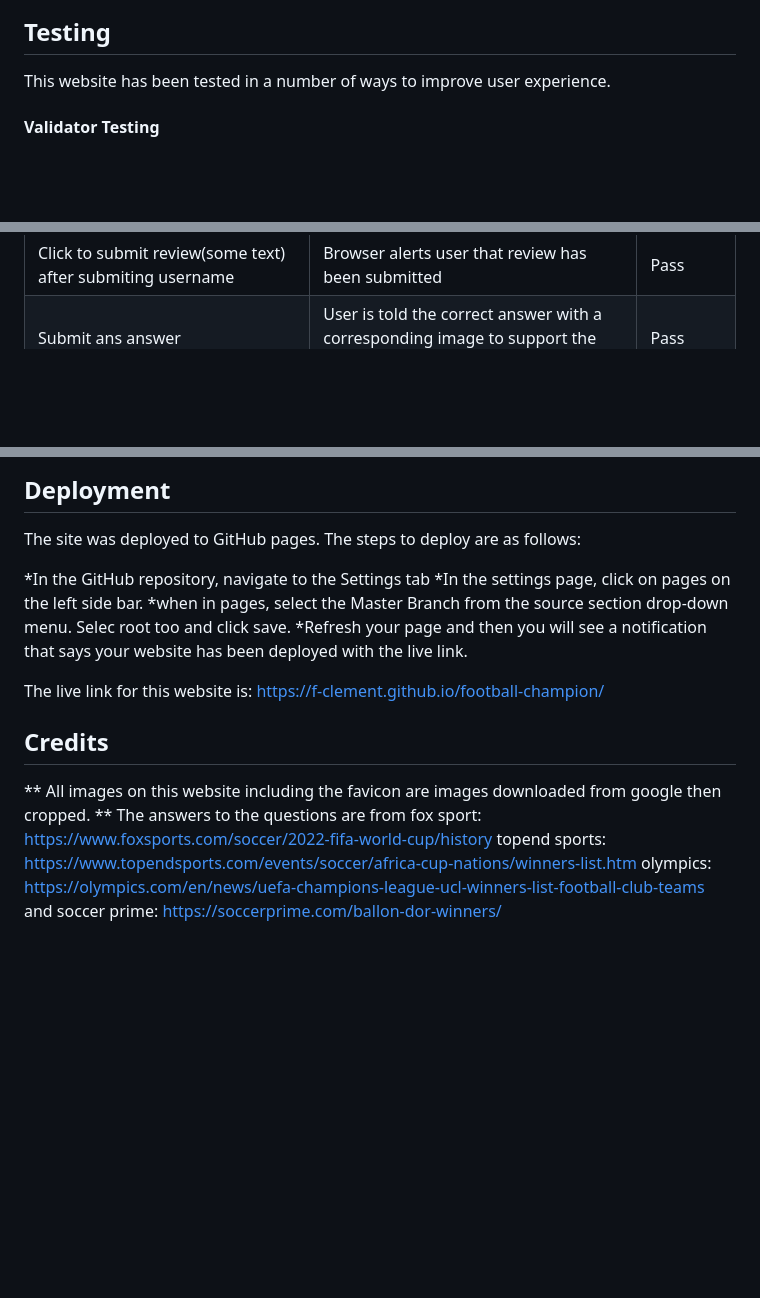
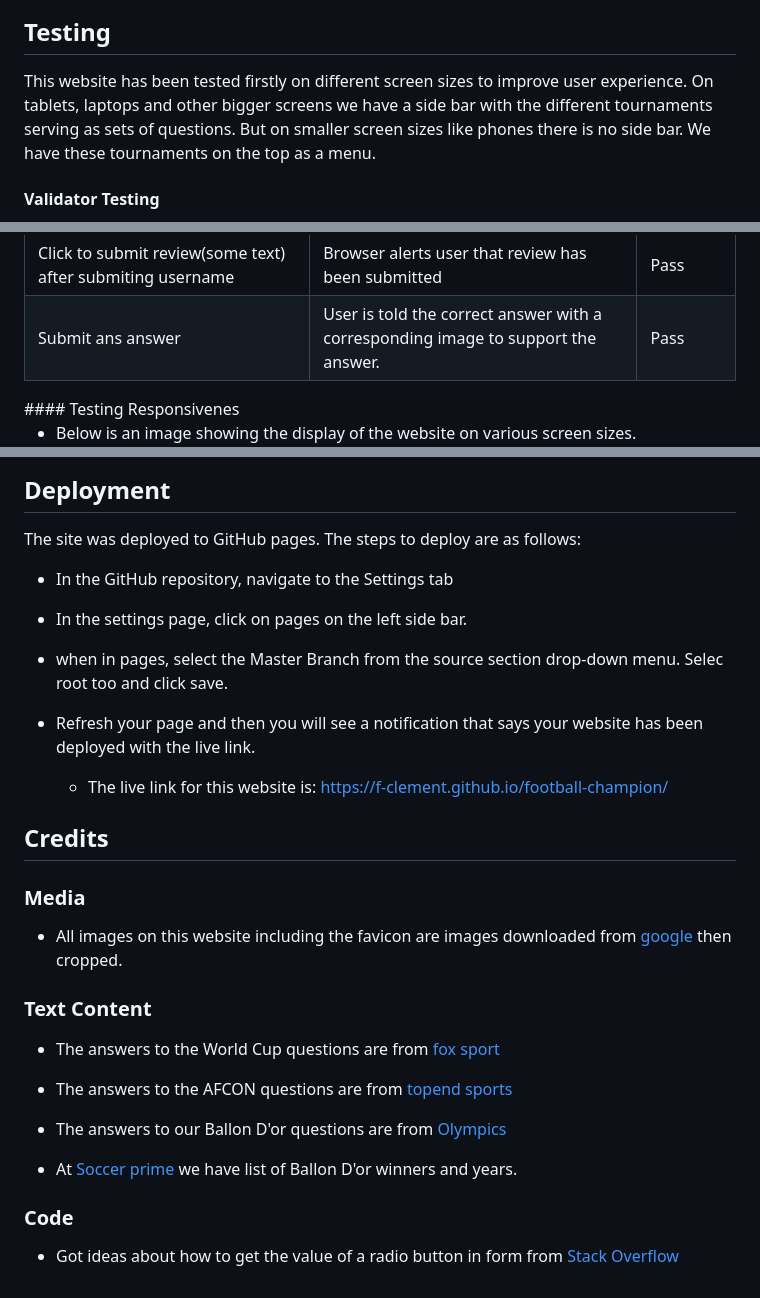
Before and after one commit to F-Clement/football-champion, a Markdown page: README.md, 3 parts joined by grey strips. Rendered like a GitHub page; blank space fills up the shorter version.

```diff
--- a/README.md
+++ b/README.md
@@ -36,5 +46,5 @@ a set of simple instructions to follow.
 ![Help Page](assets/images/help-page.png)
 
 ## Testing
-This website has been tested in a number of ways to improve user experience.
+This website has been tested firstly on different screen sizes to improve user experience. On tablets, laptops and other bigger screens we have a side bar with the different tournaments serving as sets of questions. But on smaller screen sizes like phones there is no side bar. We have these tournaments on the top as a menu.
 #### Validator Testing
@@ -136,6 +149,8 @@ No errors. A couple of version control warnings.
         <td>User is told the correct answer with a corresponding image to support the answer.</td>
         <td>Pass</td>
     </tr>
+</table>
+#### Testing Responsivenes
 
-</table>
+- Below is an image showing the display of the website on various screen sizes.
 
@@ -143,16 +159,29 @@ No errors. A couple of version control warnings.
 ## Deployment
 
 The site was deployed to GitHub pages. The steps to deploy are as follows:
+- In the GitHub repository, navigate to the Settings tab
+- In the settings page, click on pages on the left side bar.
+- when in pages, select the Master Branch from the source section drop-down menu. Selec root too and click save.
+- Refresh your page and then you will see a notification that says your website has been deployed with the live link.
 
-*In the GitHub repository, navigate to the Settings tab
-*In the settings page, click on pages on the left side bar.
-*when in pages, select the Master Branch from the source section drop-down menu. Selec root too and click save.
-*Refresh your page and then you will see a notification that says your website has been deployed with the live link.
-
-The live link for this website is: https://f-clement.github.io/football-champion/
+  - The live link for this website is: https://f-clement.github.io/football-champion/
 
 ## Credits
 
-** All images on this website including the favicon are images downloaded from google then cropped.
-** The answers to the questions are from fox sport: https://www.foxsports.com/soccer/2022-fifa-world-cup/history
-topend sports: https://www.topendsports.com/events/soccer/africa-cup-nations/winners-list.htm  olympics: https://olympics.com/en/news/uefa-champions-league-ucl-winners-list-football-club-teams and soccer prime: https://soccerprime.com/ballon-dor-winners/
+### Media
+
+- All images on this website including the favicon are images downloaded from [google](https://www.google.com/) then cropped.
+
+### Text Content
+
+- The answers to the World Cup questions are from [fox sport](https://www.foxsports.com/soccer/2022-fifa-world-cup/history)
+
+- The answers to the AFCON questions are from [topend sports](https://www.topendsports.com/events/soccer/africa-cup-nations/winners-list.htm)
+
+- The answers to our Ballon D'or questions are from  [Olympics](https://olympics.com/en/news/uefa-champions-league-ucl-winners-list-football-club-teams)
+
+-  At [Soccer prime](https://soccerprime.com/ballon-dor-winners/) we have list of Ballon D'or winners and years.
+
+### Code
+
+- Got ideas about how to get the value of a radio button in form from [Stack Overflow](https://stackoverflow.com/questions/9618504/how-to-get-the-selected-radio-button-s-value)
```
Also changed, not shown: other parts of README.md (+21 -7 lines), assets/images/desktop-design.png (added), assets/images/footballchampions.png (added), assets/images/phone-design.png (added), 4 other files.
